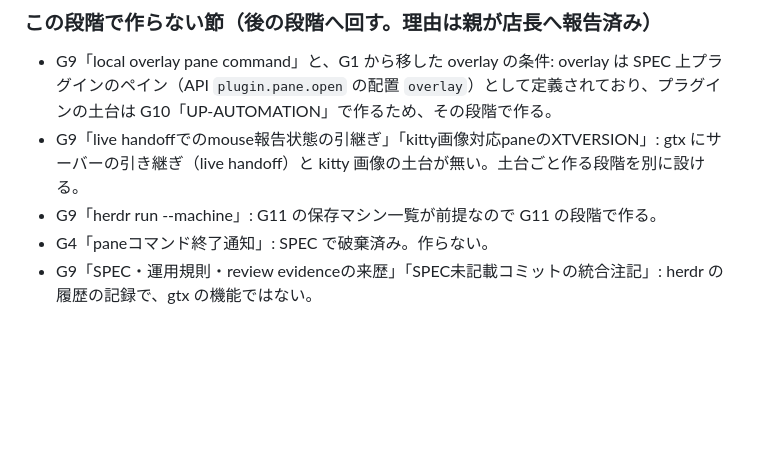
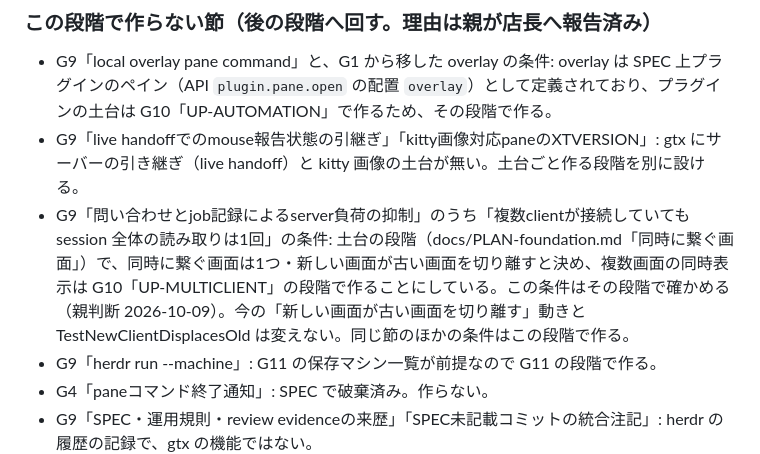
Before and after one commit to kazuph/ikesu, a Markdown page: docs/PLAN-agent-ui.md, the part around the change. Drawn GitHub-style; blank space fills up the shorter version.

Commit message:
docs: 複数画面の条件を後の段階へ回すことを計画に書く
Co-Authored-By: Claude Opus 5.5 <noreply@anthropic.com>

```diff
--- a/docs/PLAN-agent-ui.md
+++ b/docs/PLAN-agent-ui.md
@@ -35,6 +35,7 @@
 
 - G9「local overlay pane command」と、G1 から移した overlay の条件: overlay は SPEC 上プラグインのペイン（API `plugin.pane.open` の配置 `overlay`）として定義されており、プラグインの土台は G10「UP-AUTOMATION」で作るため、その段階で作る。
 - G9「live handoffでのmouse報告状態の引継ぎ」「kitty画像対応paneのXTVERSION」: gtx にサーバーの引き継ぎ（live handoff）と kitty 画像の土台が無い。土台ごと作る段階を別に設ける。
+- G9「問い合わせとjob記録によるserver負荷の抑制」のうち「複数clientが接続していても session 全体の読み取りは1回」の条件: 土台の段階（docs/PLAN-foundation.md「同時に繋ぐ画面」）で、同時に繋ぐ画面は1つ・新しい画面が古い画面を切り離すと決め、複数画面の同時表示は G10「UP-MULTICLIENT」の段階で作ることにしている。この条件はその段階で確かめる（親判断 2026-10-09）。今の「新しい画面が古い画面を切り離す」動きと TestNewClientDisplacesOld は変えない。同じ節のほかの条件はこの段階で作る。
 - G9「herdr run --machine」: G11 の保存マシン一覧が前提なので G11 の段階で作る。
 - G4「paneコマンド終了通知」: SPEC で破棄済み。作らない。
 - G9「SPEC・運用規則・review evidenceの来歴」「SPEC未記載コミットの統合注記」: herdr の履歴の記録で、gtx の機能ではない。
```
